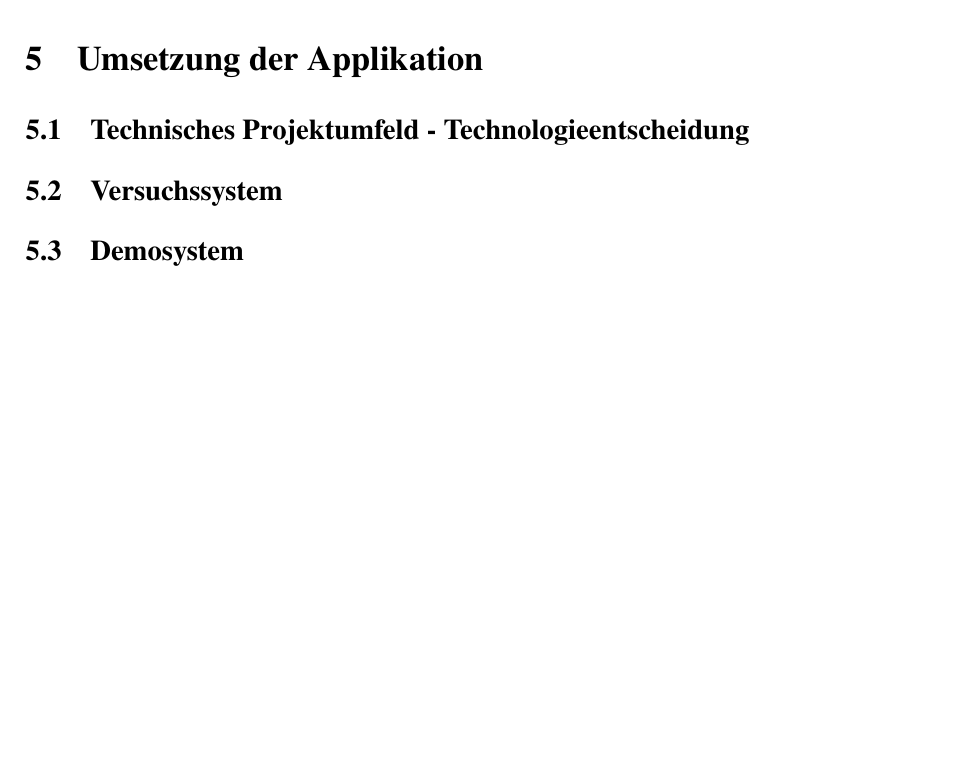
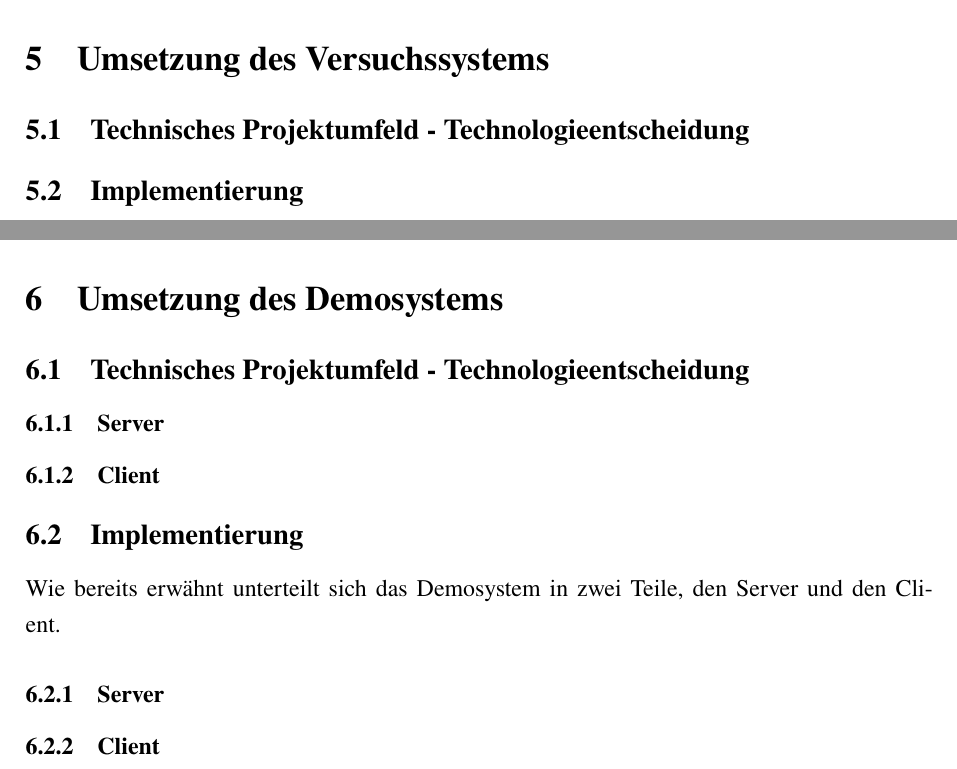
Before and after one commit to DHBW-FN-TIT20/user-authentication-using-voice-recognition, a LaTeX paper (latex/main.tex, which reads latex/chapter/Umsetzung.tex, latex/chapter/UmsetzungDemosystem.tex, latex/chapter/UmsetzungVersuchssystem.tex): part of page 36 of 41 before the commit and two parts of pages 36 and 37 of 42 after it, the two joined at a grey line, cut at the place of the change, the shorter picture padded with empty space. Compiled offline with pdfLaTeX.

Commit message:
Created Umsetzung structure.

```diff
--- a/latex/chapter/Umsetzung.tex
+++ /dev/null
@@ -1,4 +0,0 @@
-\section{Umsetzung der Applikation}
-\subsection{Technisches Projektumfeld - Technologieentscheidung}
-\subsection{Versuchssystem}
-\subsection{Demosystem}
--- /dev/null
+++ b/latex/chapter/UmsetzungDemosystem.tex
@@ -0,0 +1,10 @@
+\section{Umsetzung des Demosystems}
+\subsection{Technisches Projektumfeld - Technologieentscheidung}
+\subsubsection{Server}
+\subsubsection{Client}
+
+\subsection{Implementierung}
+Wie bereits erwähnt unterteilt sich das Demosystem in zwei Teile, den Server und den Client.
+
+\subsubsection{Server}
+\subsubsection{Client}
--- /dev/null
+++ b/latex/chapter/UmsetzungVersuchssystem.tex
@@ -0,0 +1,3 @@
+\section{Umsetzung des Versuchssystems}
+\subsection{Technisches Projektumfeld - Technologieentscheidung}
+\subsection{Implementierung}
```
Also changed, not shown: latex/main.tex (+2 -1 lines).
